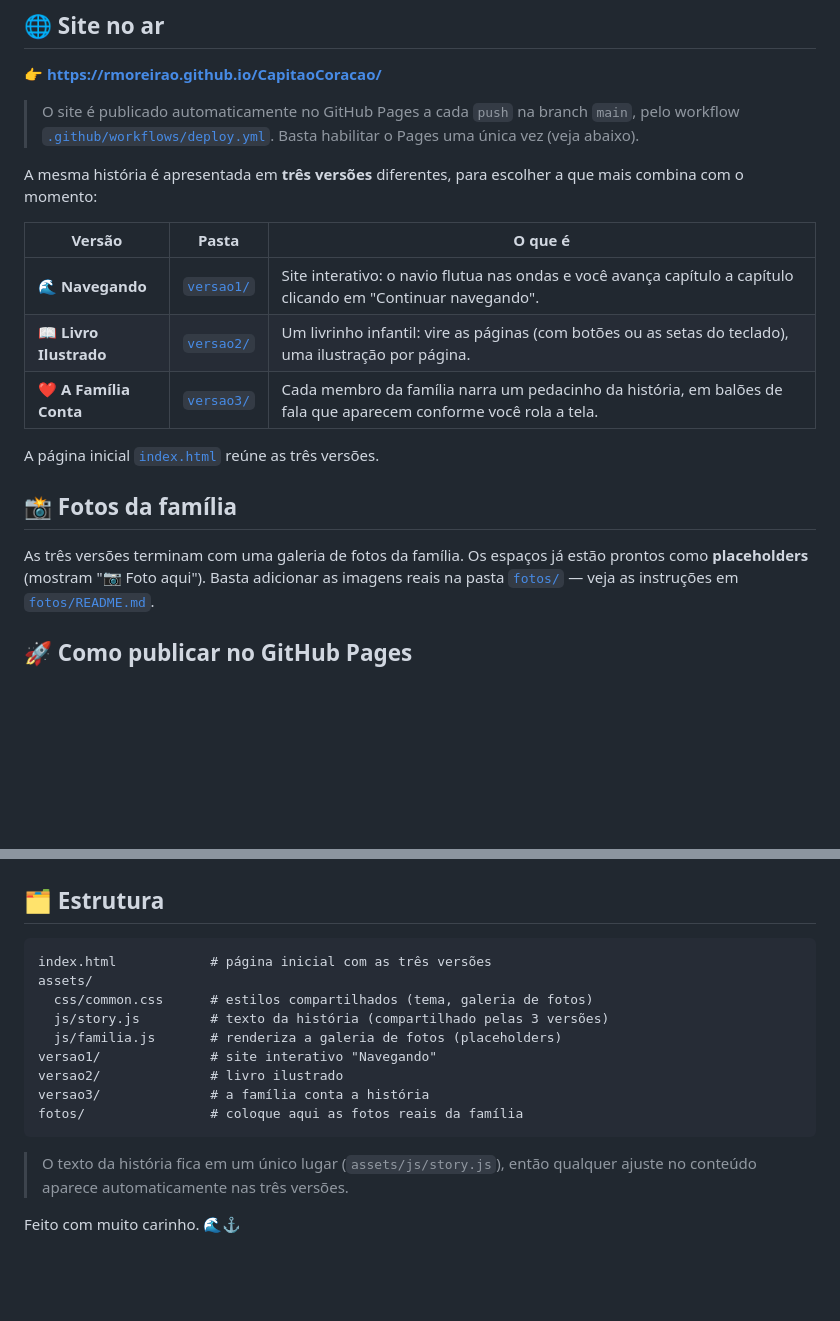
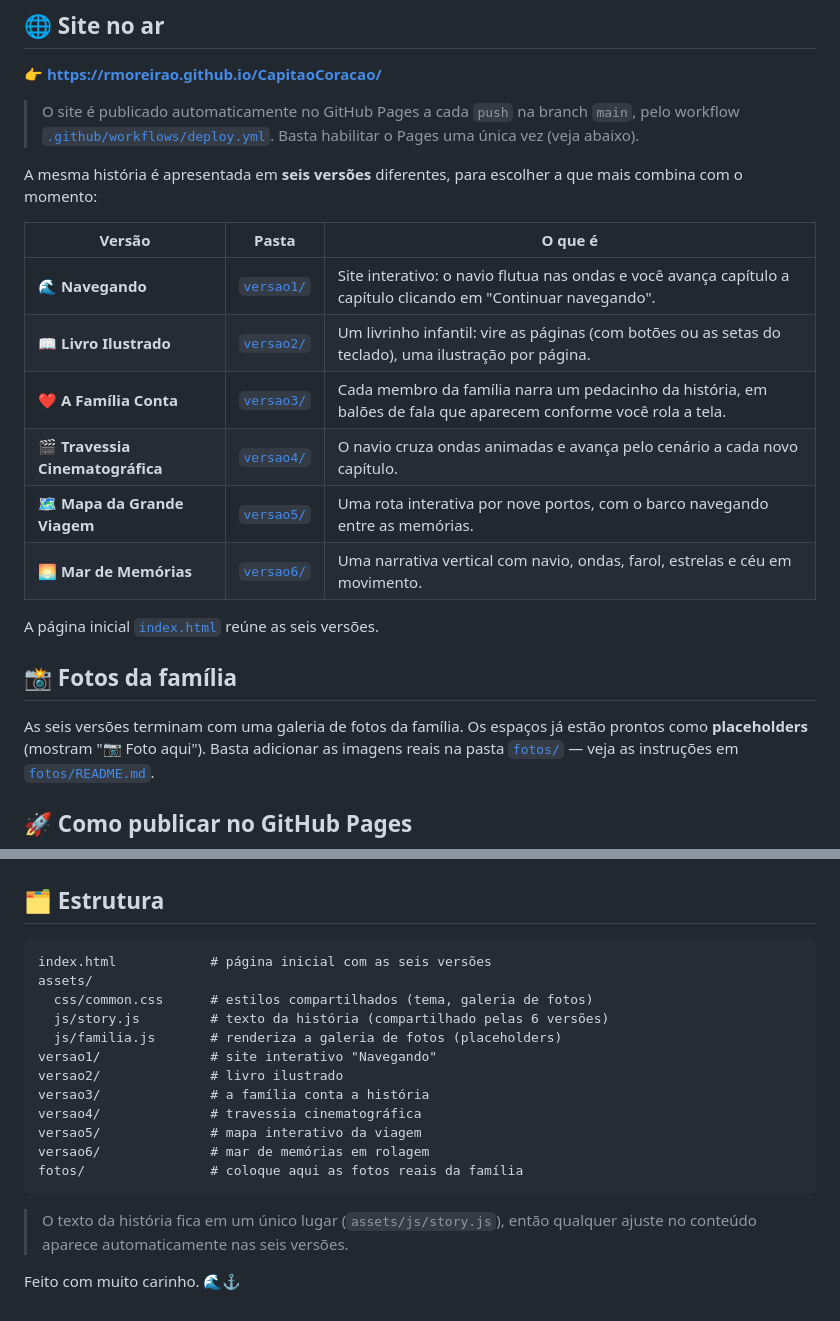
Before and after one commit to rmoreirao/CapitaoCoracao, a Markdown page: README.md, 2 parts joined by grey strips. Drawn GitHub-style; blank space fills up the shorter version.

Commit message:
Document six story versions

````diff
--- a/README.md
+++ b/README.md
@@ -13,7 +13,7 @@ servidor) e pode ser hospedado **de graça no GitHub Pages**.
 > `main`, pelo workflow [`.github/workflows/deploy.yml`](.github/workflows/deploy.yml).
 > Basta habilitar o Pages uma única vez (veja abaixo).
 
-A mesma história é apresentada em **três versões** diferentes, para escolher a
+A mesma história é apresentada em **seis versões** diferentes, para escolher a
 que mais combina com o momento:
 
 | Versão | Pasta | O que é |
@@ -21,12 +21,15 @@ que mais combina com o momento:
 | 🌊 **Navegando** | [`versao1/`](versao1/index.html) | Site interativo: o navio flutua nas ondas e você avança capítulo a capítulo clicando em "Continuar navegando". |
 | 📖 **Livro Ilustrado** | [`versao2/`](versao2/index.html) | Um livrinho infantil: vire as páginas (com botões ou as setas do teclado), uma ilustração por página. |
 | ❤️ **A Família Conta** | [`versao3/`](versao3/index.html) | Cada membro da família narra um pedacinho da história, em balões de fala que aparecem conforme você rola a tela. |
+| 🎬 **Travessia Cinematográfica** | [`versao4/`](versao4/index.html) | O navio cruza ondas animadas e avança pelo cenário a cada novo capítulo. |
+| 🗺️ **Mapa da Grande Viagem** | [`versao5/`](versao5/index.html) | Uma rota interativa por nove portos, com o barco navegando entre as memórias. |
+| 🌅 **Mar de Memórias** | [`versao6/`](versao6/index.html) | Uma narrativa vertical com navio, ondas, farol, estrelas e céu em movimento. |
 
-A página inicial [`index.html`](index.html) reúne as três versões.
+A página inicial [`index.html`](index.html) reúne as seis versões.
 
 ## 📸 Fotos da família
 
-As três versões terminam com uma galeria de fotos da família. Os espaços já
+As seis versões terminam com uma galeria de fotos da família. Os espaços já
 estão prontos como **placeholders** (mostram "📷 Foto aqui"). Basta adicionar as
 imagens reais na pasta [`fotos/`](fotos/) — veja as instruções em
 [`fotos/README.md`](fotos/README.md).
@@ -59,18 +62,21 @@ python3 -m http.server 8000
 ## 🗂️ Estrutura
 
 ```
-index.html            # página inicial com as três versões
+index.html            # página inicial com as seis versões
 assets/
   css/common.css      # estilos compartilhados (tema, galeria de fotos)
-  js/story.js         # texto da história (compartilhado pelas 3 versões)
+  js/story.js         # texto da história (compartilhado pelas 6 versões)
   js/familia.js       # renderiza a galeria de fotos (placeholders)
 versao1/              # site interativo "Navegando"
 versao2/              # livro ilustrado
 versao3/              # a família conta a história
+versao4/              # travessia cinematográfica
+versao5/              # mapa interativo da viagem
+versao6/              # mar de memórias em rolagem
 fotos/                # coloque aqui as fotos reais da família
 ```
 
 > O texto da história fica em um único lugar (`assets/js/story.js`), então
-> qualquer ajuste no conteúdo aparece automaticamente nas três versões.
+> qualquer ajuste no conteúdo aparece automaticamente nas seis versões.
 
 Feito com muito carinho. 🌊⚓
````
